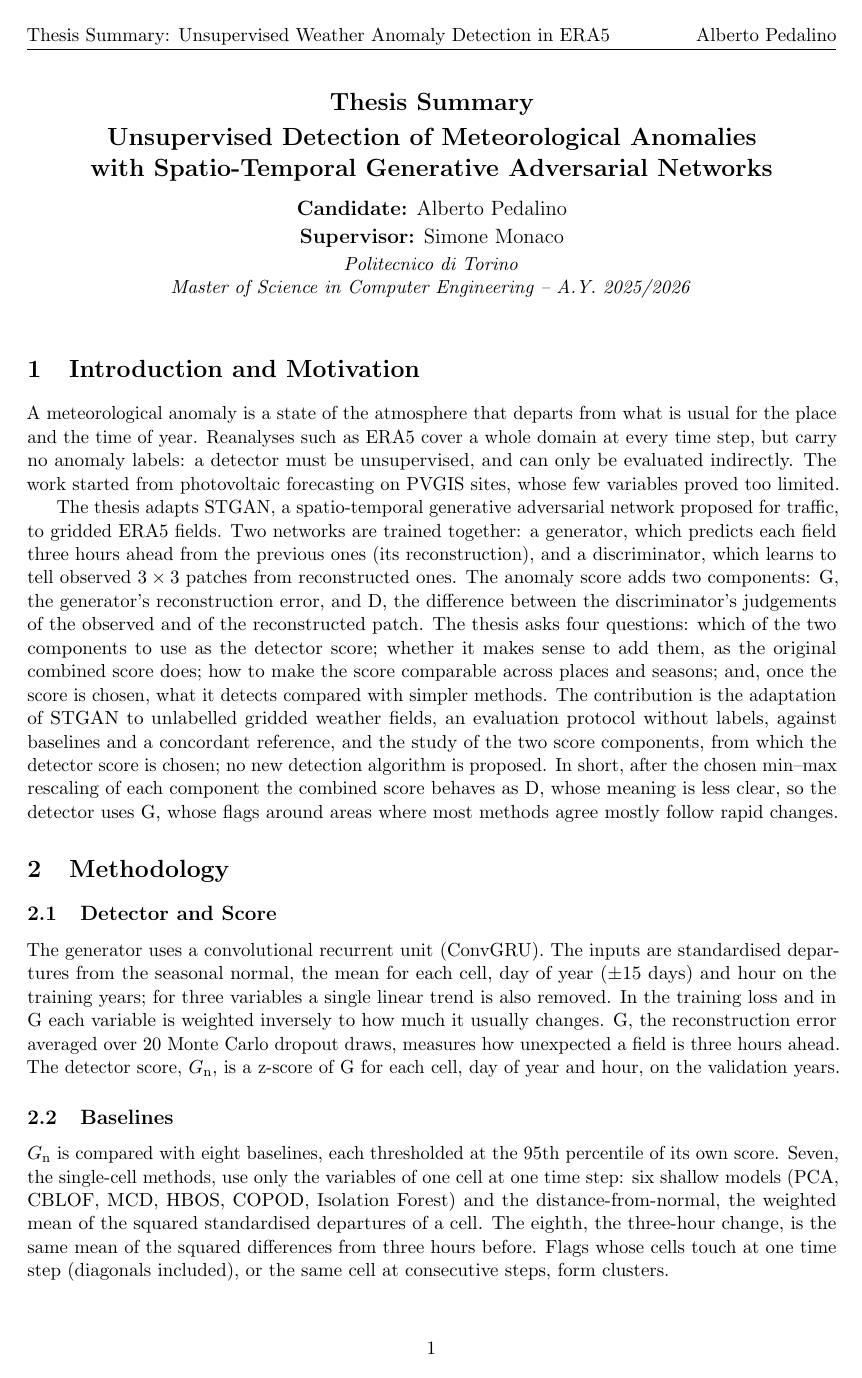
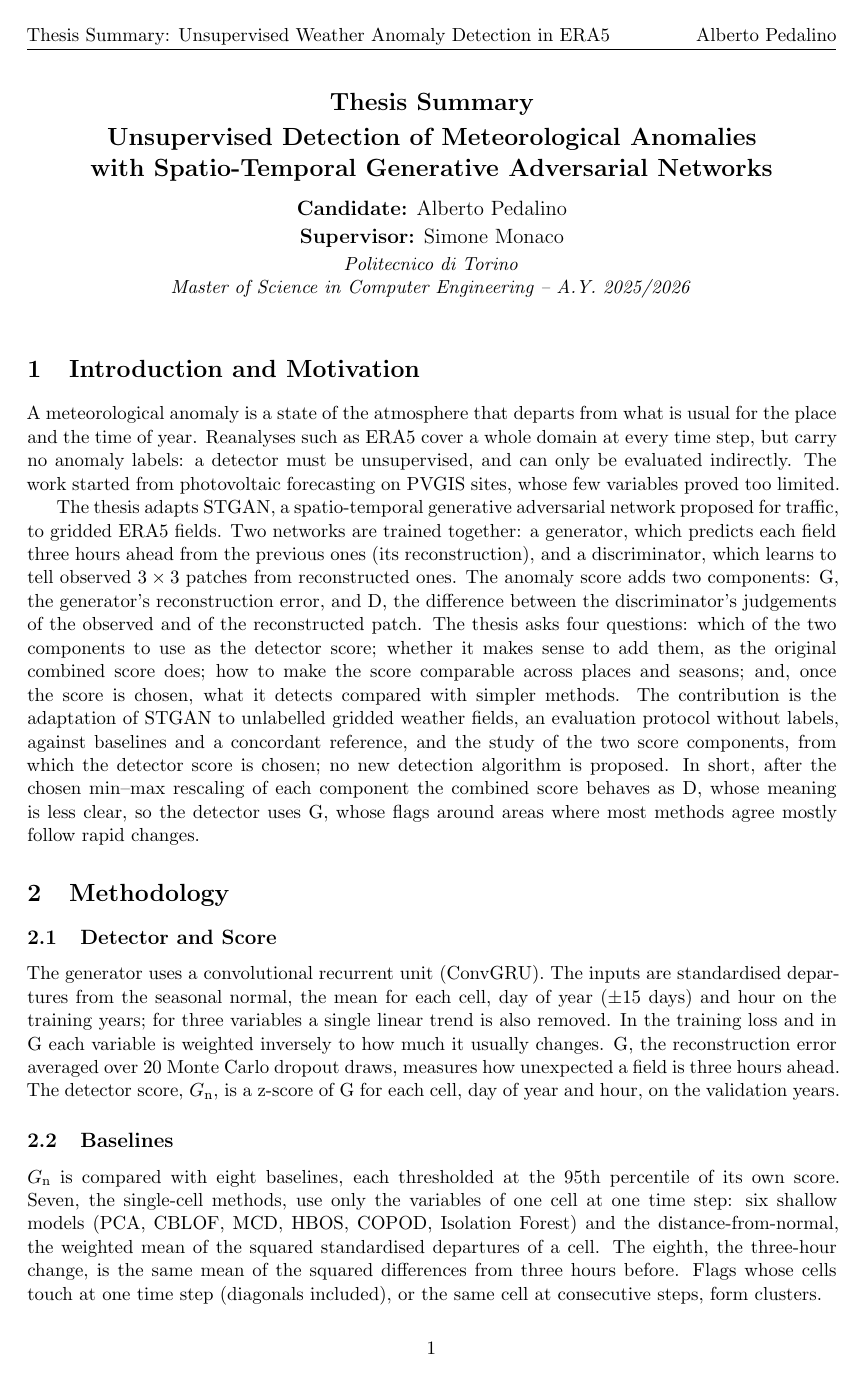
Before and after one commit to AlbertoPedalino/tesi_latex, a LaTeX thesis (riassunto/thesis_summary_en.tex): page 1 of 3. Compiled offline with pdfLaTeX.

Commit message:
docs(riassunto): summary body at a uniform 11 pt, without font expansion
Co-Authored-By: Claude Opus 5.5 <noreply@anthropic.com>

```diff
--- a/riassunto/thesis_summary_en.tex
+++ b/riassunto/thesis_summary_en.tex
@@ -6,7 +6,7 @@
 \usepackage[a4paper,left=2.25cm,right=2.25cm,top=2.5cm,bottom=2.5cm,headheight=14pt]{geometry}
 \usepackage{amsmath}
 \usepackage{fancyhdr}
-\usepackage{microtype}
+\usepackage[expansion=false]{microtype}  % no font expansion: body at a uniform 10.95 pt, as in the reference summary
 \usepackage[hidelinks]{hyperref}
 
 \hypersetup{pdftitle={Thesis Summary: Unsupervised Detection of Meteorological Anomalies with Spatio-Temporal Generative Adversarial Networks},
```
Also changed, not shown: riassunto/thesis_summary_en.pdf.
